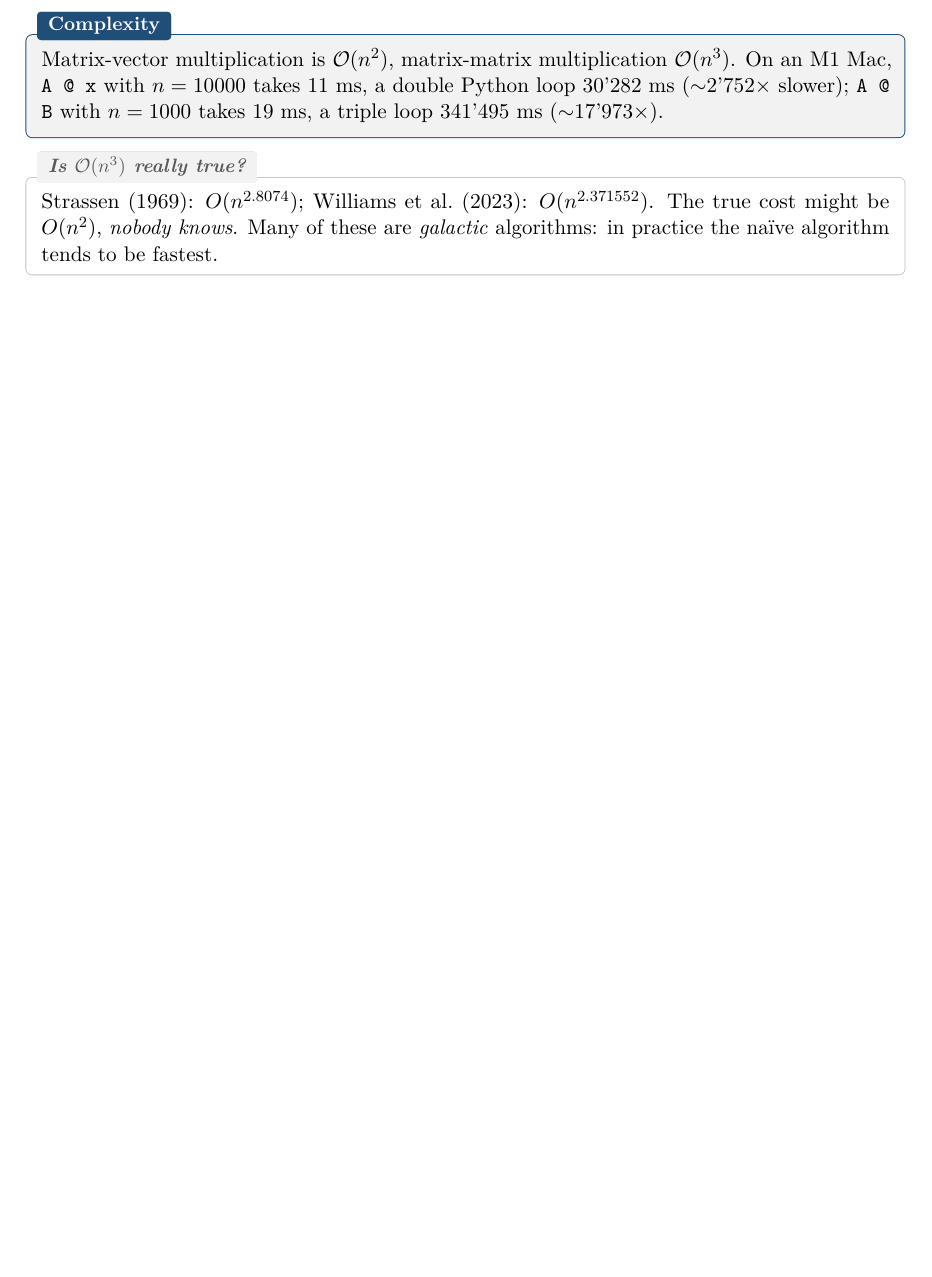
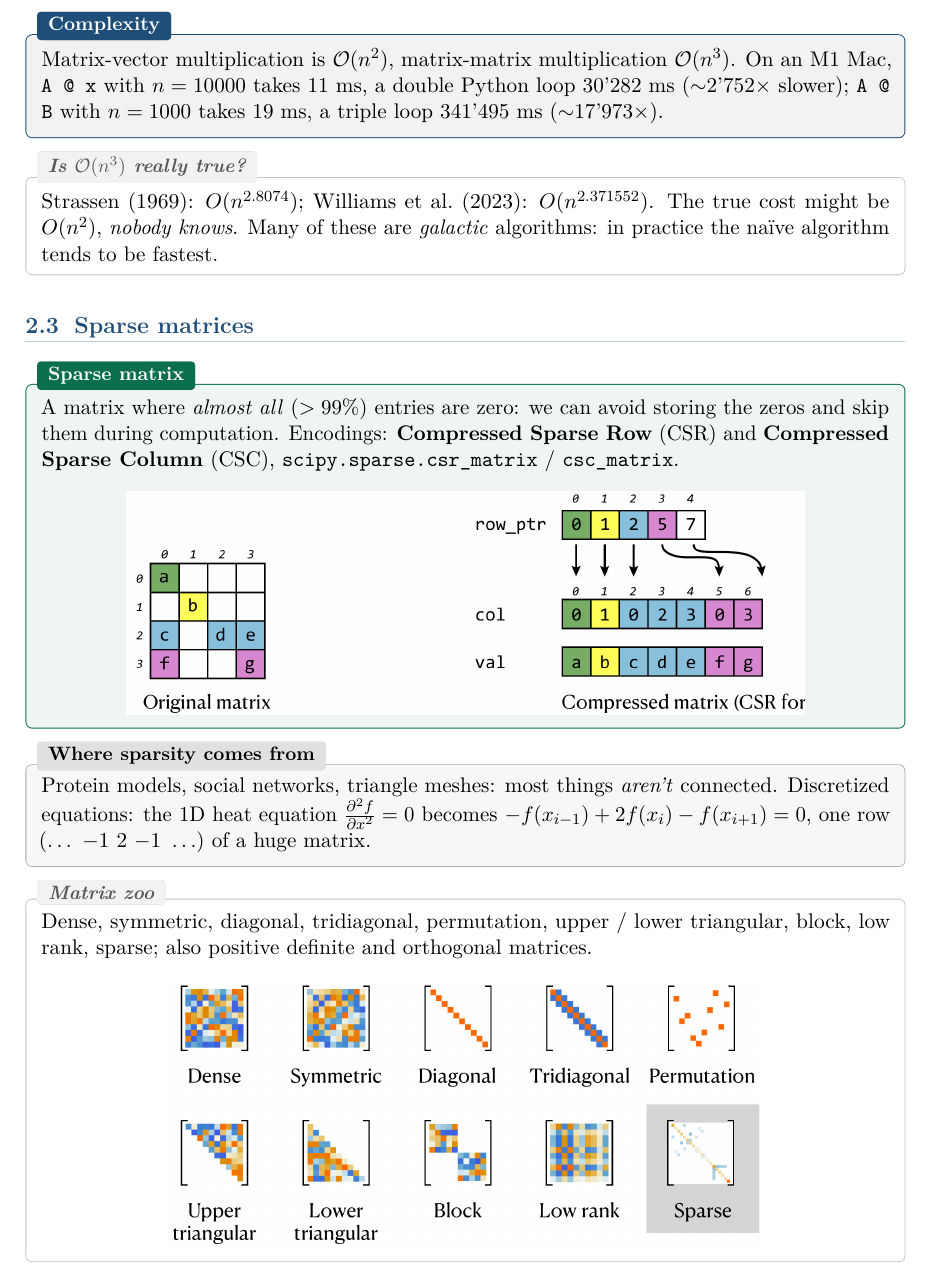
Before and after one commit to AlphaXT38G/notes_ba5, a LaTeX book (nummet/course.tex): part of page 10 of 10, cut so that both start at the same text, the shorter picture padded with empty space. Compiled offline with pdfLaTeX.

Commit message:
feat(nummet): add sparse matrices and CSR
Co-Authored-By: Claude Opus 5.5 <noreply@anthropic.com>

```diff
--- a/nummet/course.tex
+++ b/nummet/course.tex
@@ -295,4 +295,31 @@ might be $O(n^2)$, \emph{nobody knows}. Many of these are \emph{galactic} algori
 the naïve algorithm tends to be fastest.
 \end{rembox}
 
+
+\section{Sparse matrices}
+
+\begin{defnbox}[title=Sparse matrix]
+A matrix where \emph{almost all} ($> 99\%$) entries are zero: we can avoid storing the zeros and
+skip them during computation. Encodings: \textbf{Compressed Sparse Row} (CSR) and
+\textbf{Compressed Sparse Column} (CSC), \texttt{scipy.sparse.csr\_matrix} / \texttt{csc\_matrix}.
+\begin{center}
+\includegraphics[width=0.8\linewidth]{images/week02_03.png}
+\end{center}
+\end{defnbox}
+
+\begin{exbox}[title=Where sparsity comes from]
+Protein models, social networks, triangle meshes: most things \emph{aren't} connected.
+Discretized equations: the 1D heat equation $\frac{\partial^2 f}{\partial x^2} = 0$ becomes
+$-f(x_{i-1}) + 2f(x_i) - f(x_{i+1}) = 0$, one row $(\ldots\ {-1}\ 2\ {-1}\ \ldots)$ of a huge
+matrix.
+\end{exbox}
+
+\begin{rembox}[title=Matrix zoo]
+Dense, symmetric, diagonal, tridiagonal, permutation, upper / lower triangular, block, low
+rank, sparse; also positive definite and orthogonal matrices.
+\begin{center}
+\includegraphics[width=0.7\linewidth]{images/week02_02.png}
+\end{center}
+\end{rembox}
+
 \end{document}
```
